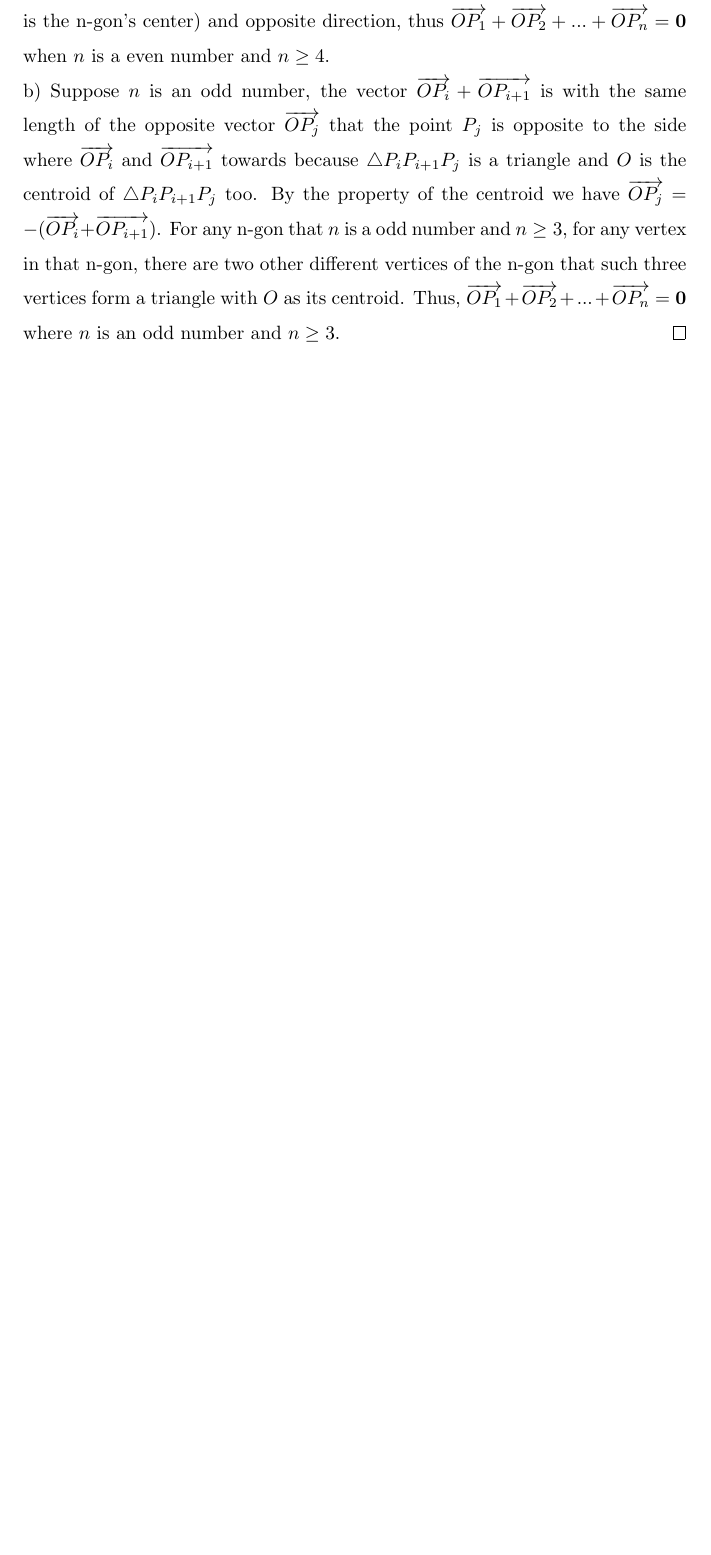
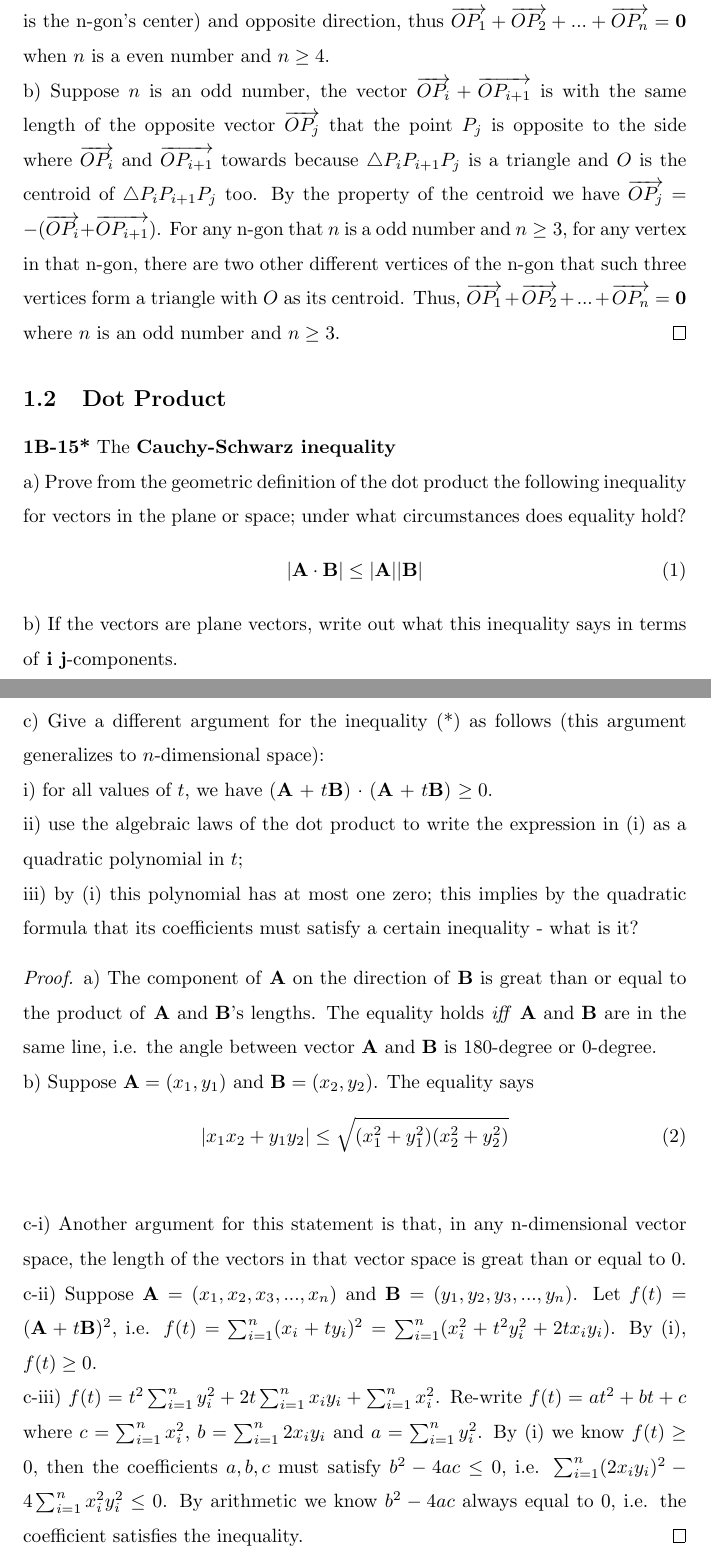
Before and after one commit to xu94-nlp/18.02-Solution, a LaTeX document (main.tex): part of page 3 of 3 before the commit and two parts of pages 3 and 4 of 4 after it, the two joined at a grey line, cut so that both start at the same text, the shorter picture padded with empty space. Compiled offline with pdfLaTeX.

Commit message:
Problem Set 1 - 1B done.

```diff
--- a/main.tex
+++ b/main.tex
@@ -7,6 +7,10 @@
 \usepackage{graphicx}
 \usepackage[utf8]{inputenc}
 \usepackage[english]{babel}
+\usepackage{chngcntr}
+
+\counterwithin*{equation}{section}
+\counterwithin*{equation}{subsection}
 \usepackage{hyperref}
 \hypersetup{
     colorlinks=true,
@@ -103,4 +107,34 @@ We are going to use strong induction.
 a) Suppose $n$ is a even number, two vectors $\overrightarrow{OP_i}$ and $\overrightarrow{OP_{i+n/2}}$ neutralized ($i \leq n/2 \wedge i \in \mathbb{N}^+$) because they have the same length/magnitude (because O is the n-gon's center) and opposite direction, thus $\overrightarrow{OP_1} + \overrightarrow{OP_2} + ... + \overrightarrow{OP_n} = \mathbf{0}$ when $n$ is a even number and $n \geq 4$.
 \\ b) Suppose $n$ is an odd number, the vector $\overrightarrow{OP_i} + \overrightarrow{OP_{i+1}}$ is with the same length of the opposite vector $\overrightarrow{OP_j}$ that the point $P_j$ is opposite to the side where $\overrightarrow{OP_i}$ and $\overrightarrow{OP_{i+1}}$ towards because $\bigtriangleup P_iP_{i+1}P_j$ is a triangle and $O$ is the centroid of $\bigtriangleup P_iP_{i+1}P_j$ too. By the property of the centroid we have  $\overrightarrow{OP_j} = - (\overrightarrow{OP_i} + \overrightarrow{OP_{i+1}})$. For any n-gon that $n$ is a odd number and $n \geq 3$, for any vertex in that n-gon, there are two other different vertices of the n-gon that such three vertices form a triangle with $O$ as its centroid. Thus, $\overrightarrow{OP_1} + \overrightarrow{OP_2} + ... + \overrightarrow{OP_n} = \mathbf{0}$ where $n$ is an odd number and $n \geq 3$.
 \end{proof}
+%
+% Section 1.2 B. Dot Product
+%
+\subsection{Dot Product}
+%
+% 1B-15*
+%
+\textbf{1B-15*} The \textbf{Cauchy-Schwarz inequality}
+\\ a) Prove from the geometric definition of the dot product the following inequality for vectors in the plane or space; under what circumstances does equality hold?
+\begin{equation}
+    |\mathbf{A} \cdot \mathbf{B} | \leq |\mathbf{A}||\mathbf{B}|
+\end{equation}
+b) If the vectors are plane vectors, write out what this inequality says in terms of \textbf{i j}-components.
+\\c) Give a different argument for the inequality (*) as follows (this argument generalizes to $n$-dimensional space):
+\\i) for all values of $t$, we have (\textbf{A} + $t$\textbf{B}) $\cdot$ (\textbf{A} + $t$\textbf{B}) $\geq 0$.
+\\ii) use the algebraic laws of the dot product to write the expression in (i) as a quadratic polynomial in $t$;
+\\iii) by (i) this polynomial has at most one zero; this implies by the quadratic formula that its coefficients must satisfy a certain inequality - what is it?
+%
+% 1B-15* Solution
+%
+\begin{proof}
+a) The component of \textbf{A} on the direction of \textbf{B} is great than or equal to the product of \textbf{A} and \textbf{B}'s lengths. The equality holds \textit{iff} \textbf{A} and \textbf{B} are in the same line, i.e. the angle between vector \textbf{A} and \textbf{B} is 180-degree or 0-degree.
+\\b) Suppose $\mathbf{A} = (x_1, y_1)$ and $\mathbf{B} = (x_2, y_2)$. The equality says
+\begin{equation}
+    |x_1x_2 + y_1y_2| \leq \sqrt{(x_1^2 + y_1^2)(x_2^2+y_2^2)}
+\end{equation}
+\\c-i) Another argument for this statement is that, in any n-dimensional vector space, the length of the vectors in that vector space is great than or equal to 0.
+\\c-ii) Suppose $\mathbf{A} = (x_1, x_2, x_3, ..., x_n)$ and $\mathbf{B} = (y_1, y_2, y_3, ..., y_n)$. Let $f(t) = (\mathbf{A} + t\mathbf{B})^2$, i.e. $f(t) = \sum_{i=1}^n (x_i + ty_i)^2 = \sum_{i=1}^n ( x_i^2 + t^2y_i^2 + 2tx_iy_i)$. By (i), $f(t) \geq 0$.
+\\c-iii) $f(t) = t^2 \sum_{i=1}^ny_i^2 + 2t \sum_{i=1}^n x_iy_i + \sum_{i=1}^n x_i^2$. Re-write $f(t) = at^2 + bt + c$ where $c = \sum_{i=1}^n x_i^2$, $b = \sum_{i=1}^n 2x_iy_i$ and $a = \sum_{i=1}^n y_i^2$. By (i) we know $f(t) \geq 0$, then the coefficients $a,b,c$ must satisfy $b^2 - 4ac \leq 0$, i.e. $\sum_{i=1}^n (2x_iy_i)^2 - 4\sum_{i=1}^n x_i^2y_i^2 \leq 0 $. By arithmetic we know $b^2 - 4ac$ always equal to $0$, i.e. the coefficient satisfies the inequality.
+\end{proof}
 \end{document}
```
